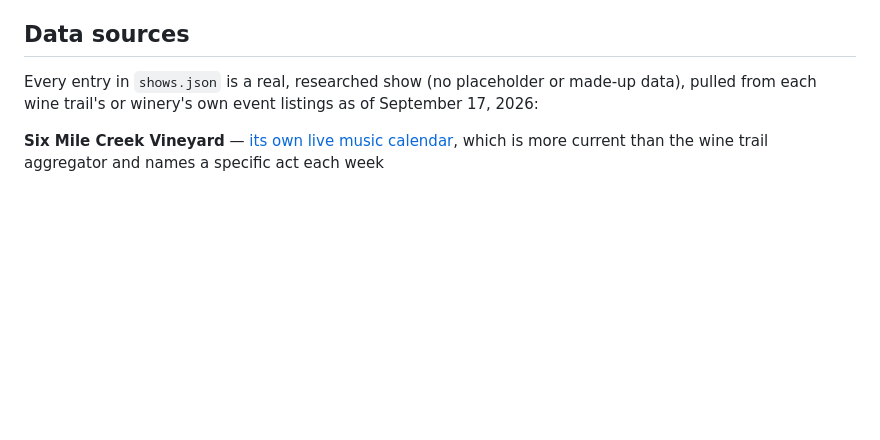
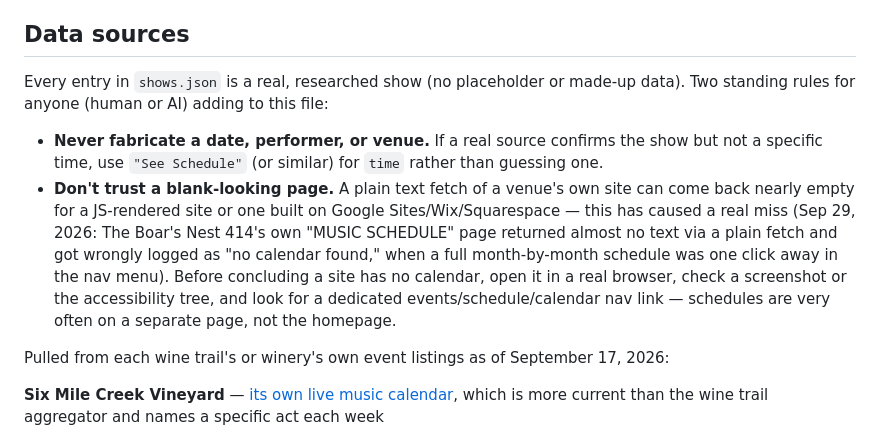
Before and after one commit to mariodelrosso1-jeannie/ithaca-live-music, a Markdown page: README.md, the part around the change. Drawn GitHub-style; blank space fills up the shorter version.

Commit message:
Document research methodology rules to prevent repeat of Boar's Nest miss
Added a short standing-rules note at the top of "Data sources":
never fabricate date/performer/time, and don't conclude a venue has
no calendar from a blank-looking plain-text fetch - verify with a
screenshot or accessibility-tree read and check for a dedicated
schedule/events nav link first. Also updated the scheduled refresh
task's own instructions with the same rule.

Co-Authored-By: Claude Sonnet 5 <noreply@anthropic.com>

```diff
--- a/README.md
+++ b/README.md
@@ -111,8 +111,21 @@ inline HTML forms instead.)
 
 ## Data sources
 
-Every entry in `shows.json` is a real, researched show (no placeholder or made-up data),
-pulled from each wine trail's or winery's own event listings as of September 17, 2026:
+Every entry in `shows.json` is a real, researched show (no placeholder or made-up data). Two
+standing rules for anyone (human or AI) adding to this file:
+
+- **Never fabricate a date, performer, or venue.** If a real source confirms the show but not a
+  specific time, use `"See Schedule"` (or similar) for `time` rather than guessing one.
+- **Don't trust a blank-looking page.** A plain text fetch of a venue's own site can come back
+  nearly empty for a JS-rendered site or one built on Google Sites/Wix/Squarespace — this has
+  caused a real miss (Sep 29, 2026: The Boar's Nest 414's own "MUSIC SCHEDULE" page returned
+  almost no text via a plain fetch and got wrongly logged as "no calendar found," when a full
+  month-by-month schedule was one click away in the nav menu). Before concluding a site has no
+  calendar, open it in a real browser, check a screenshot or the accessibility tree, and look
+  for a dedicated events/schedule/calendar nav link — schedules are very often on a separate
+  page, not the homepage.
+
+Pulled from each wine trail's or winery's own event listings as of September 17, 2026:
 
 **Six Mile Creek Vineyard** — [its own live music calendar](https://sixmilecreek.com/live-music-%26-events),
 which is more current than the wine trail aggregator and names a specific act each week
```
